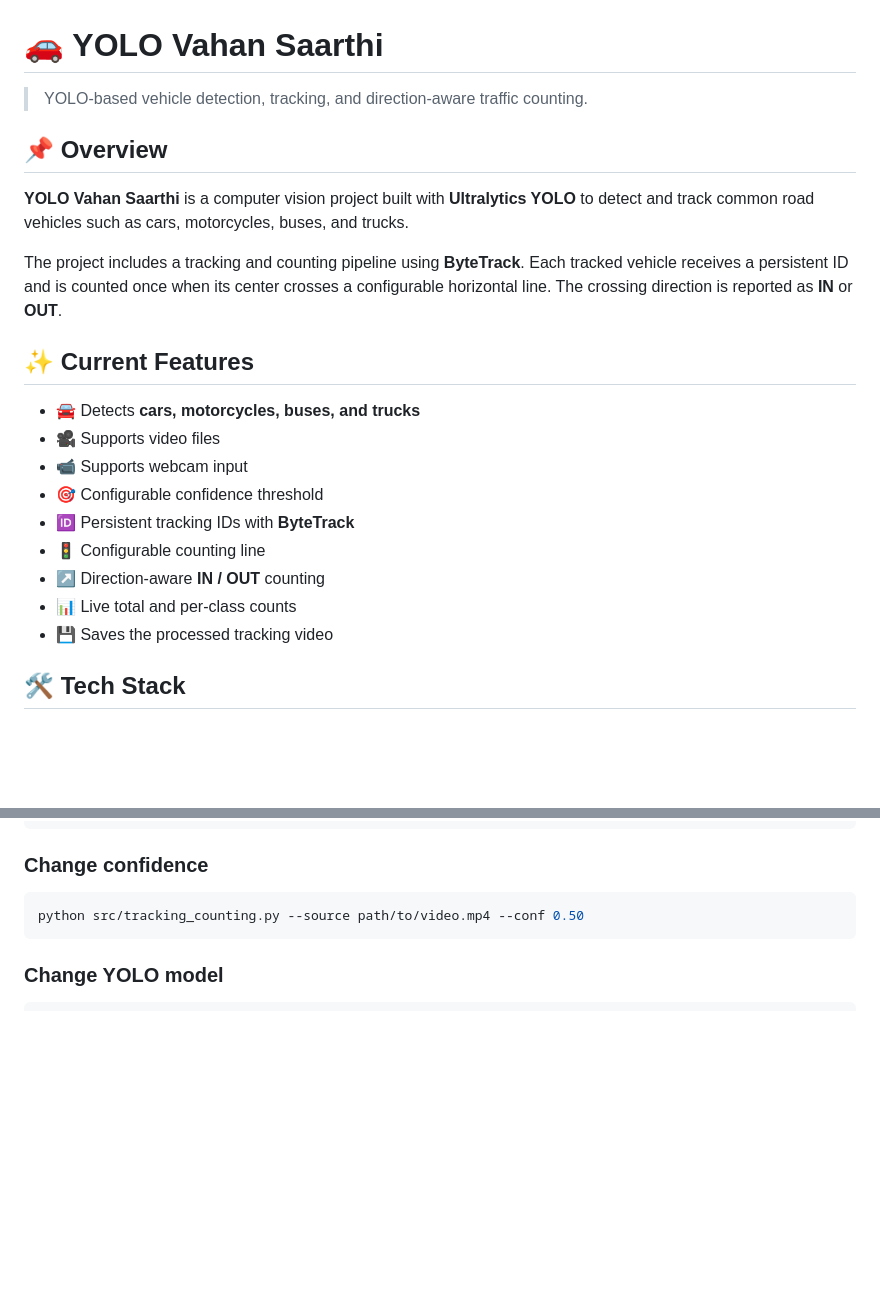
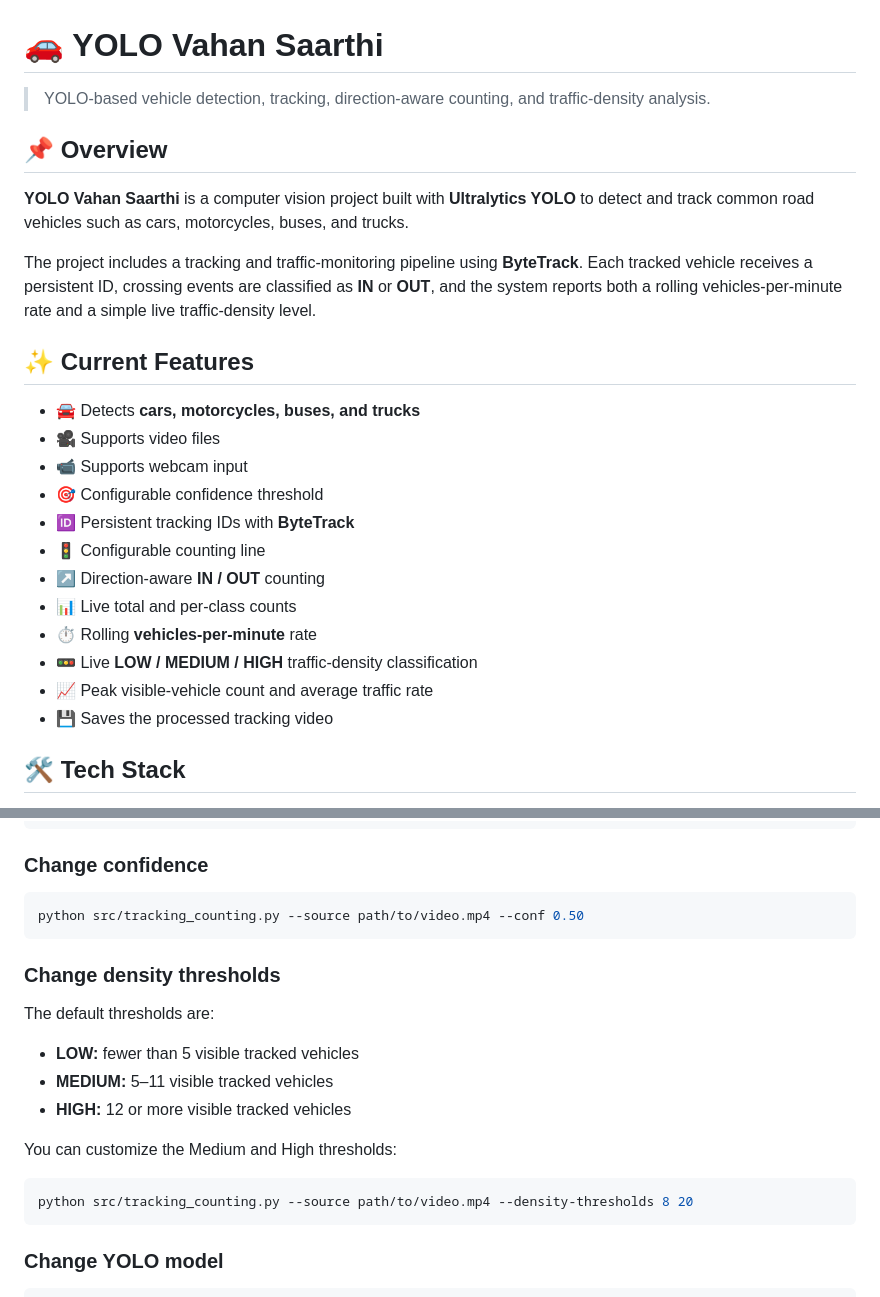
Before and after one commit to manishkumarmeghwal944-sudo/yolo-vahan-saarthi, a Markdown page: README.md, 2 parts joined by grey strips. GitHub-like rendering; blank space fills up the shorter version.

````diff
--- a/README.md
+++ b/README.md
@@ -1,12 +1,12 @@
 # 🚗 YOLO Vahan Saarthi
 
-> YOLO-based vehicle detection, tracking, and direction-aware traffic counting.
+> YOLO-based vehicle detection, tracking, direction-aware counting, and traffic-density analysis.
 
 ## 📌 Overview
 
 **YOLO Vahan Saarthi** is a computer vision project built with **Ultralytics YOLO** to detect and track common road vehicles such as cars, motorcycles, buses, and trucks.
 
-The project includes a tracking and counting pipeline using **ByteTrack**. Each tracked vehicle receives a persistent ID and is counted once when its center crosses a configurable horizontal line. The crossing direction is reported as **IN** or **OUT**.
+The project includes a tracking and traffic-monitoring pipeline using **ByteTrack**. Each tracked vehicle receives a persistent ID, crossing events are classified as **IN** or **OUT**, and the system reports both a rolling vehicles-per-minute rate and a simple live traffic-density level.
 
 ## ✨ Current Features
 
@@ -18,6 +18,9 @@ The project includes a tracking and counting pipeline using **ByteTrack**. Each
 - 🚦 Configurable counting line
 - ↗️ Direction-aware **IN / OUT** counting
 - 📊 Live total and per-class counts
+- ⏱️ Rolling **vehicles-per-minute** rate
+- 🚥 Live **LOW / MEDIUM / HIGH** traffic-density classification
+- 📈 Peak visible-vehicle count and average traffic rate
 - 💾 Saves the processed tracking video
 
 ## 🛠️ Tech Stack
@@ -96,6 +99,20 @@ python src/tracking_counting.py --source path/to/video.mp4 --line 0.50
 
 ```bash
 python src/tracking_counting.py --source path/to/video.mp4 --conf 0.50
+```
+
+### Change density thresholds
+
+The default thresholds are:
+
+- **LOW:** fewer than 5 visible tracked vehicles
+- **MEDIUM:** 5–11 visible tracked vehicles
+- **HIGH:** 12 or more visible tracked vehicles
+
+You can customize the Medium and High thresholds:
+
+```bash
+python src/tracking_counting.py --source path/to/video.mp4 --density-thresholds 8 20
 ```
 
 ### Change YOLO model
````
Also changed, not shown: other parts of README.md (+35 -14 lines).
